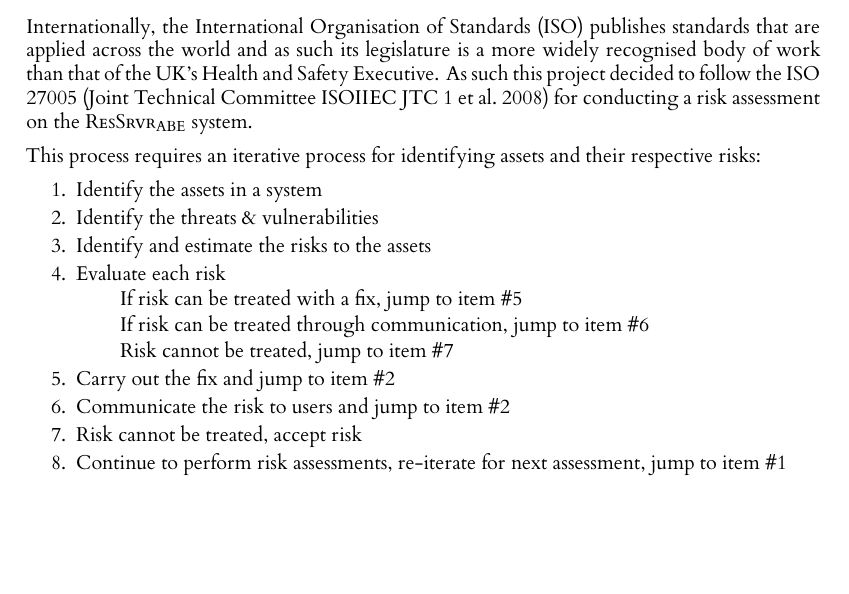
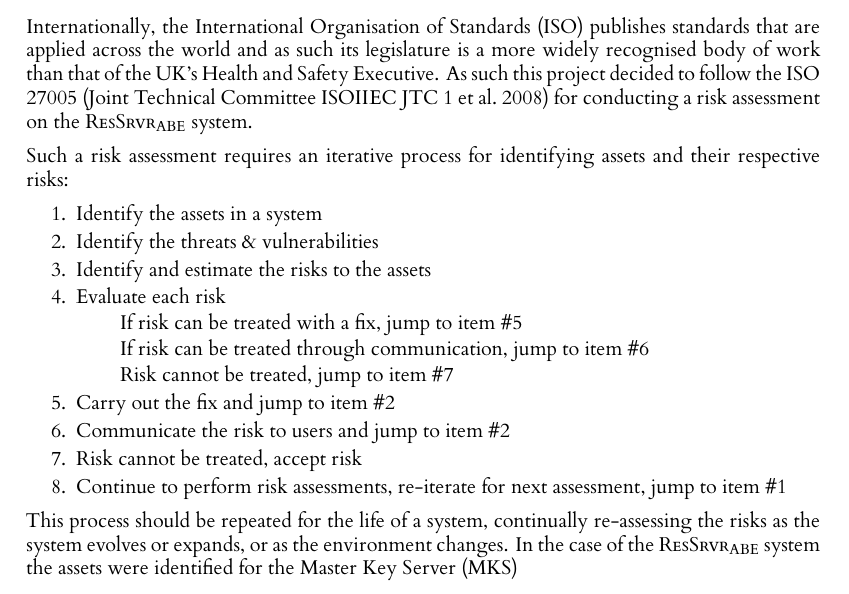
Before and after one commit to 2190594W/l4-project-research, a LaTeX thesis (dissertation/latex/l4proj.tex, which reads dissertation/latex/sections/evaluation/risk_assessment.tex): part of page 40 of 55, cut so that both start at the same text, the shorter picture padded with empty space. Compiled offline with XeLaTeX; a missing font is replaced by an installed copy or a similar font.

Commit message:
Small changes to risk assess.

```diff
--- a/dissertation/latex/sections/evaluation/risk_assessment.tex
+++ b/dissertation/latex/sections/evaluation/risk_assessment.tex
@@ -7,7 +7,7 @@ Identifying the risks to the system was vital to creating a secure system that c
 \vskip 0.5em
 Internationally, the International Organisation of Standards (ISO) publishes standards that are applied across the world and as such its legislature is a more widely recognised body of work than that of the UK's Health and Safety Executive. As such this project decided to follow the ISO 27005 \citep{JointTechnicalCommitteeISOIIECJTC12008} for conducting a risk assessment on the \theResServer system.
 
-This process requires an iterative process for identifying assets and their respective risks:
+Such a risk assessment requires an iterative process for identifying assets and their respective risks:
 \begin{enumerate}
   \item
     Identify the assets in a system
@@ -35,6 +35,7 @@ This process requires an iterative process for identifying assets and their resp
     Continue to perform risk assessments, re-iterate for next assessment, jump to item \#1
 \end{enumerate}
 
+This process should be repeated for the life of a system, continually re-assessing the risks as the system evolves or expands, or as the environment changes. In the case of the \theResServer system the assets were identified for the \acrfull{mks}
 
 \begin{table}[]
   \label{tab:assets_mk}
```
